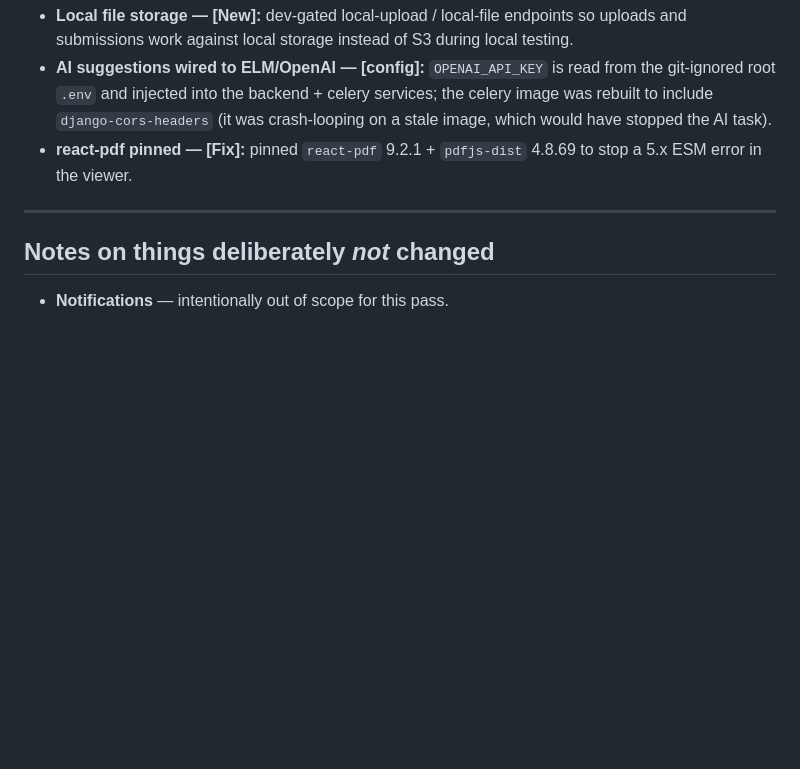
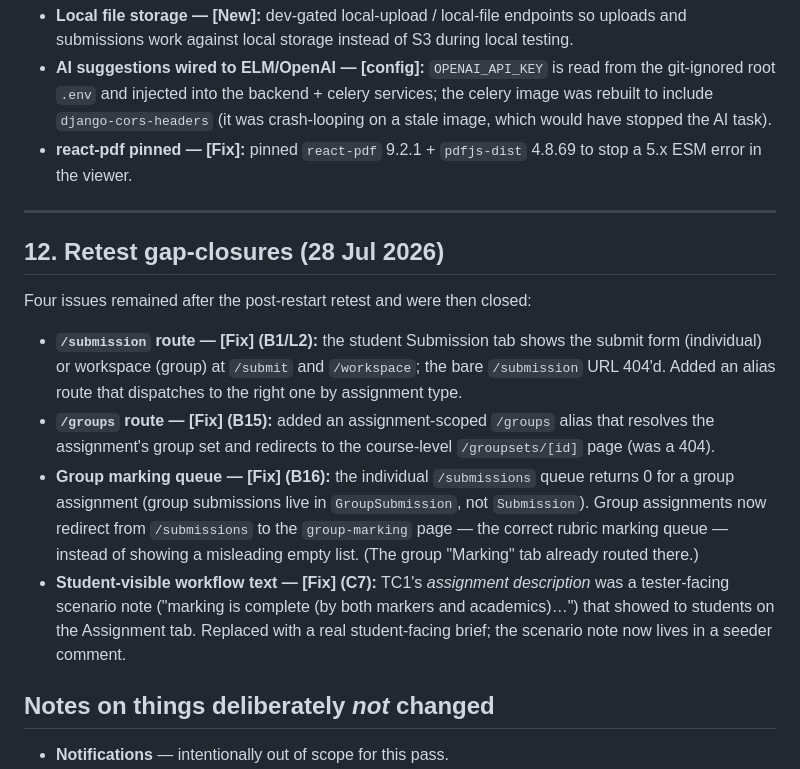
Before and after one commit to reema-shaji/MarkEd-Integrated, a Markdown page: CHANGES.md, the part around the change. GitHub-like rendering; blank space fills up the shorter version.

Commit message:
Document retest gap-closures (B1/L2, B15, B16, C7) in CHANGES.md

```diff
--- a/CHANGES.md
+++ b/CHANGES.md
@@ -246,6 +246,27 @@ For each change it records **what was there before**, **what we changed**, and
 
 ---
 
+## 12. Retest gap-closures (28 Jul 2026)
+
+Four issues remained after the post-restart retest and were then closed:
+
+- **`/submission` route — [Fix] (B1/L2):** the student Submission tab shows the
+  submit form (individual) or workspace (group) at `/submit` and `/workspace`;
+  the bare `/submission` URL 404'd. Added an alias route that dispatches to the
+  right one by assignment type.
+- **`/groups` route — [Fix] (B15):** added an assignment-scoped `/groups` alias
+  that resolves the assignment's group set and redirects to the course-level
+  `/groupsets/[id]` page (was a 404).
+- **Group marking queue — [Fix] (B16):** the individual `/submissions` queue
+  returns 0 for a group assignment (group submissions live in `GroupSubmission`,
+  not `Submission`). Group assignments now redirect from `/submissions` to the
+  `group-marking` page — the correct rubric marking queue — instead of showing a
+  misleading empty list. (The group "Marking" tab already routed there.)
+- **Student-visible workflow text — [Fix] (C7):** TC1's *assignment description*
+  was a tester-facing scenario note ("marking is complete (by both markers and
+  academics)…") that showed to students on the Assignment tab. Replaced with a
+  real student-facing brief; the scenario note now lives in a seeder comment.
+
 ## Notes on things deliberately *not* changed
 
 - **Notifications** — intentionally out of scope for this pass.
```
